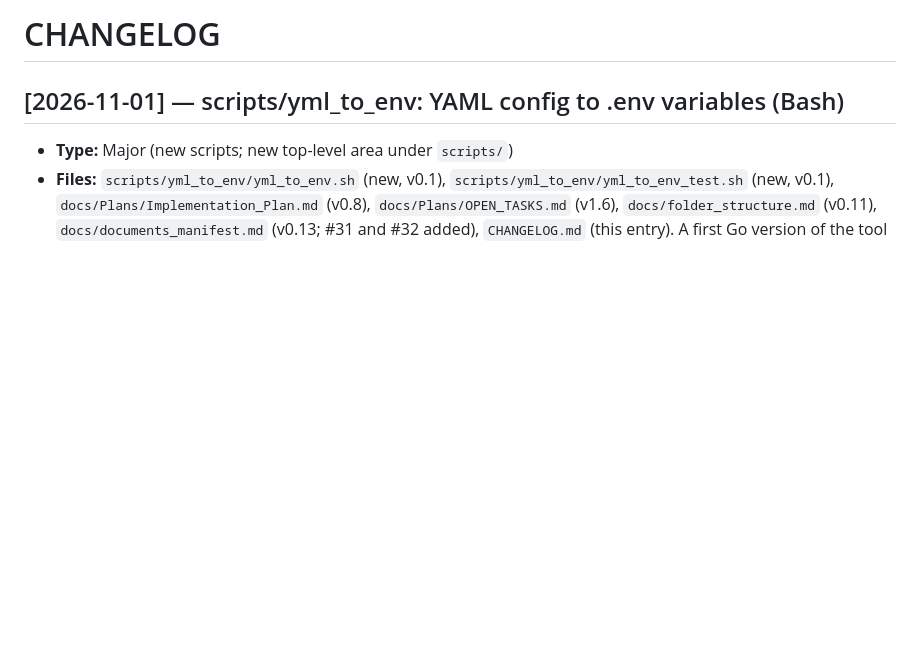
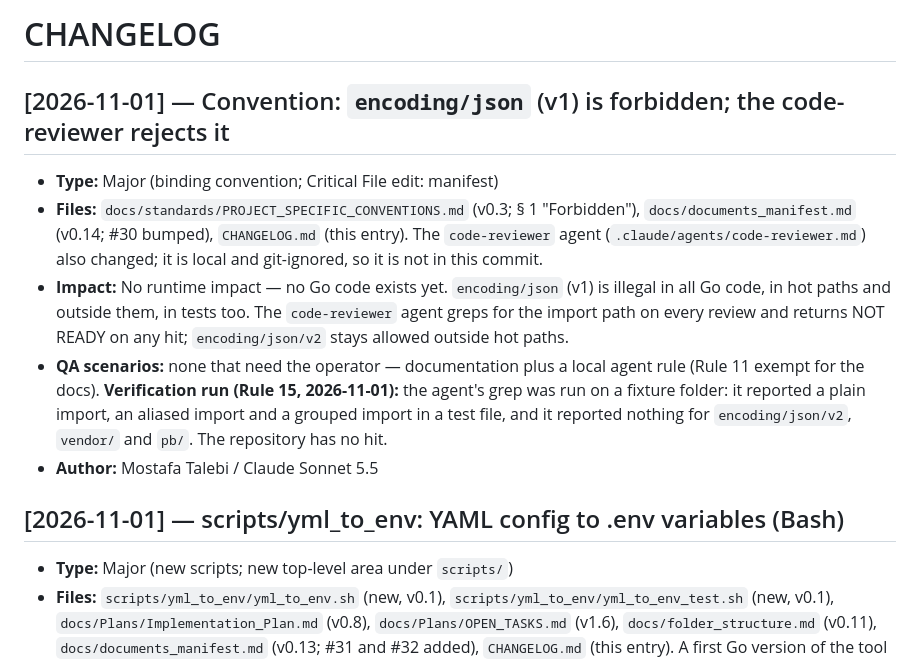
Before and after one commit to 780-AI/780-qabz, a Markdown page: CHANGELOG.md, the part around one of its changes. Rendered like a GitHub page; blank space fills up the shorter version.

```diff
--- a/CHANGELOG.md
+++ b/CHANGELOG.md
@@ -2,6 +2,7 @@
 <!-- Last Updated: 2026-11-01 -->
 <!--
 CHANGE LOG
+v1.13 — 2026-11-01 — Added encoding/json-ban entry.
 v1.12 — 2026-11-01 — Added yml_to_env entry.
 v1.11 — 2026-11-01 — Added docker-compose entry.
 v1.10 — 2026-11-01 — Added Go-modules-rule entry.
@@ -18,6 +19,13 @@ v1.0 — 2026-10-28 — Initial.
 -->
 
 # CHANGELOG
+
+## [2026-11-01] — Convention: `encoding/json` (v1) is forbidden; the code-reviewer rejects it
+- **Type:** Major (binding convention; Critical File edit: manifest)
+- **Files:** `docs/standards/PROJECT_SPECIFIC_CONVENTIONS.md` (v0.3; § 1 "Forbidden"), `docs/documents_manifest.md` (v0.14; #30 bumped), `CHANGELOG.md` (this entry). The `code-reviewer` agent (`.claude/agents/code-reviewer.md`) also changed; it is local and git-ignored, so it is not in this commit.
+- **Impact:** No runtime impact — no Go code exists yet. `encoding/json` (v1) is illegal in all Go code, in hot paths and outside them, in tests too. The `code-reviewer` agent greps for the import path on every review and returns NOT READY on any hit; `encoding/json/v2` stays allowed outside hot paths.
+- **QA scenarios:** none that need the operator — documentation plus a local agent rule (Rule 11 exempt for the docs). **Verification run (Rule 15, 2026-11-01):** the agent's grep was run on a fixture folder: it reported a plain import, an aliased import and a grouped import in a test file, and it reported nothing for `encoding/json/v2`, `vendor/` and `pb/`. The repository has no hit.
+- **Author:** Mostafa Talebi / Claude Sonnet 5.5
 
 ## [2026-11-01] — scripts/yml_to_env: YAML config to .env variables (Bash)
 - **Type:** Major (new scripts; new top-level area under `scripts/`)
```
Also changed, not shown: other parts of CHANGELOG.md (+1 -1 lines), docs/documents_manifest.md (+7 -6 lines), docs/standards/PROJECT_SPECIFIC_CONVENTIONS.md (+4 -1 lines).
